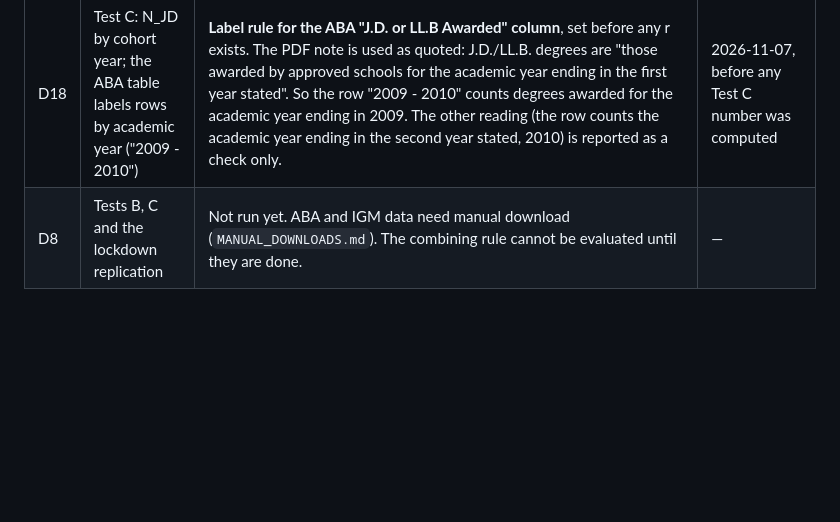
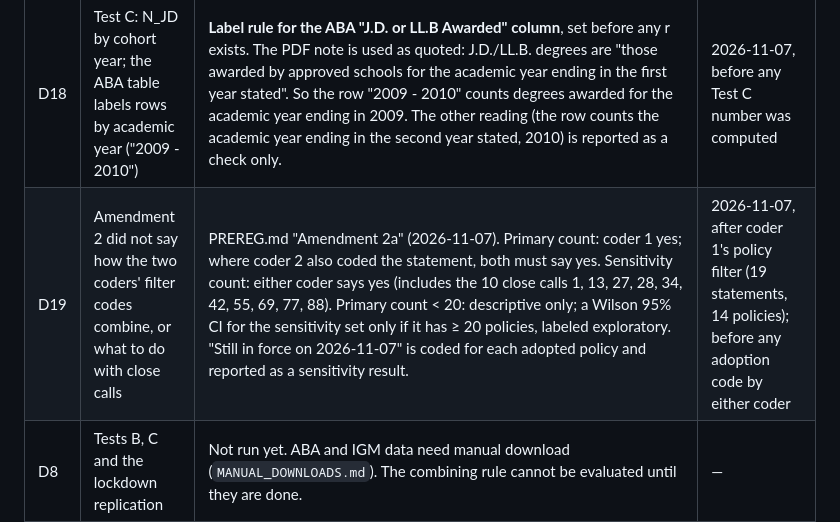
Before and after one commit to aadhavr/law-school, a Markdown page: ANALYSIS_LOG.md, the part around the change. Drawn GitHub-style; blank space fills up the shorter version.

```diff
--- a/ANALYSIS_LOG.md
+++ b/ANALYSIS_LOG.md
@@ -23,6 +23,7 @@ PREREG results (Step 3 Test A; Step 4 JD rule) are primary. Nothing labeled EXPL
 | D16 | Test A: α_i is one random effect per LES-panel ICPSR | **Labeled sensitivity result; the PREREG Test A result is not replaced.** The LES panel gives a party switcher (and some members who return after a gap) a second ICPSR, so α_i splits one person into two units. Persons with more than one ICPSR: House 19 (38 ICPSR units, 112 member-terms); Senate 4 (8 units, 48 member-terms) (`output/sensitivity/step3_person_multi_icpsr.csv`). `code/step3_person_sensitivity.py` re-runs the Step 3 code unchanged (same X_it, B, seed and rule) with one ID per person (bioguide). House: κ 0.253 [0.200, 0.323] → 0.253 [0.201, 0.328]; r 0.408 [0.366, 0.452] → 0.408 [0.365, 0.448]. Senate: κ 0.258 [0.190, 0.332] → 0.255 [0.188, 0.329]; r 0.394 → 0.394. **The Test A verdict does not change** (κ ≥ 0.20 in both versions; "supported as a measurable trait"). Test D keeps the Step 3 (ICPSR) outcome input. | 2026-11-07, before any Test D γ was estimated |
 | D17 | Test B: IGM source, consensus rule and adoption were defined only in outline | PREREG.md "Amendment 2: Test B" (2026-11-07). Source: the econpanel copy of the IGM votes (commit 228daee, US panel; third-party copy, 2011-09-29 to 2017-12-20). Consensus: confidence-weighted agree ≥ 0.80, agree direction only; disagree-direction consensus is descriptive only. Window: statement date ≤ 2016-11-07, adoption judged as of 2026-11-07. Unit: one policy (earliest statement kept). A policy filter (specific US federal measure, clear favored direction). Adopted: in force at any time within 10 years after the statement, in substantially the described form, with a source URL and date; "unclear" counts as adopted in the main result and as not adopted in a sensitivity result. **This drops the original "and still in force" condition.** Coder 1 Claude Code, coder 2 Aadhav (≥ 10 policies, seed 20261029, blind). Tests A, C, D and the combining rule are unchanged. `code/read_rda.py` and `code/igm_build.py` (written by Claude in chat) were read in full before they were run; their outputs match the expected sha256. | 2026-11-07, after the agreement shares were computed; before any statement was coded for the policy filter or adoption |
 | D18 | Test C: N_JD by cohort year; the ABA table labels rows by academic year ("2009 - 2010") | **Label rule for the ABA "J.D. or LL.B Awarded" column**, set before any r exists. The PDF note is used as quoted: J.D./LL.B. degrees are "those awarded by approved schools for the academic year ending in the first year stated". So the row "2009 - 2010" counts degrees awarded for the academic year ending in 2009. The other reading (the row counts the academic year ending in the second year stated, 2010) is reported as a check only. | 2026-11-07, before any Test C number was computed |
+| D19 | Amendment 2 did not say how the two coders' filter codes combine, or what to do with close calls | PREREG.md "Amendment 2a" (2026-11-07). Primary count: coder 1 yes; where coder 2 also coded the statement, both must say yes. Sensitivity count: either coder says yes (includes the 10 close calls 1, 13, 27, 28, 34, 42, 55, 69, 77, 88). Primary count < 20: descriptive only; a Wilson 95% CI for the sensitivity set only if it has ≥ 20 policies, labeled exploratory. "Still in force on 2026-11-07" is coded for each adopted policy and reported as a sensitivity result. | 2026-11-07, after coder 1's policy filter (19 statements, 14 policies); before any adoption code by either coder |
 | D8 | Tests B, C and the lockdown replication | Not run yet. ABA and IGM data need manual download (`MANUAL_DOWNLOADS.md`). The combining rule cannot be evaluated until they are done. | — |
 
 ### Implementation choices PREREG.md does not specify (not deviations, listed for completeness)
```
Also changed, not shown: PREREG.md (+8 -0 lines).
